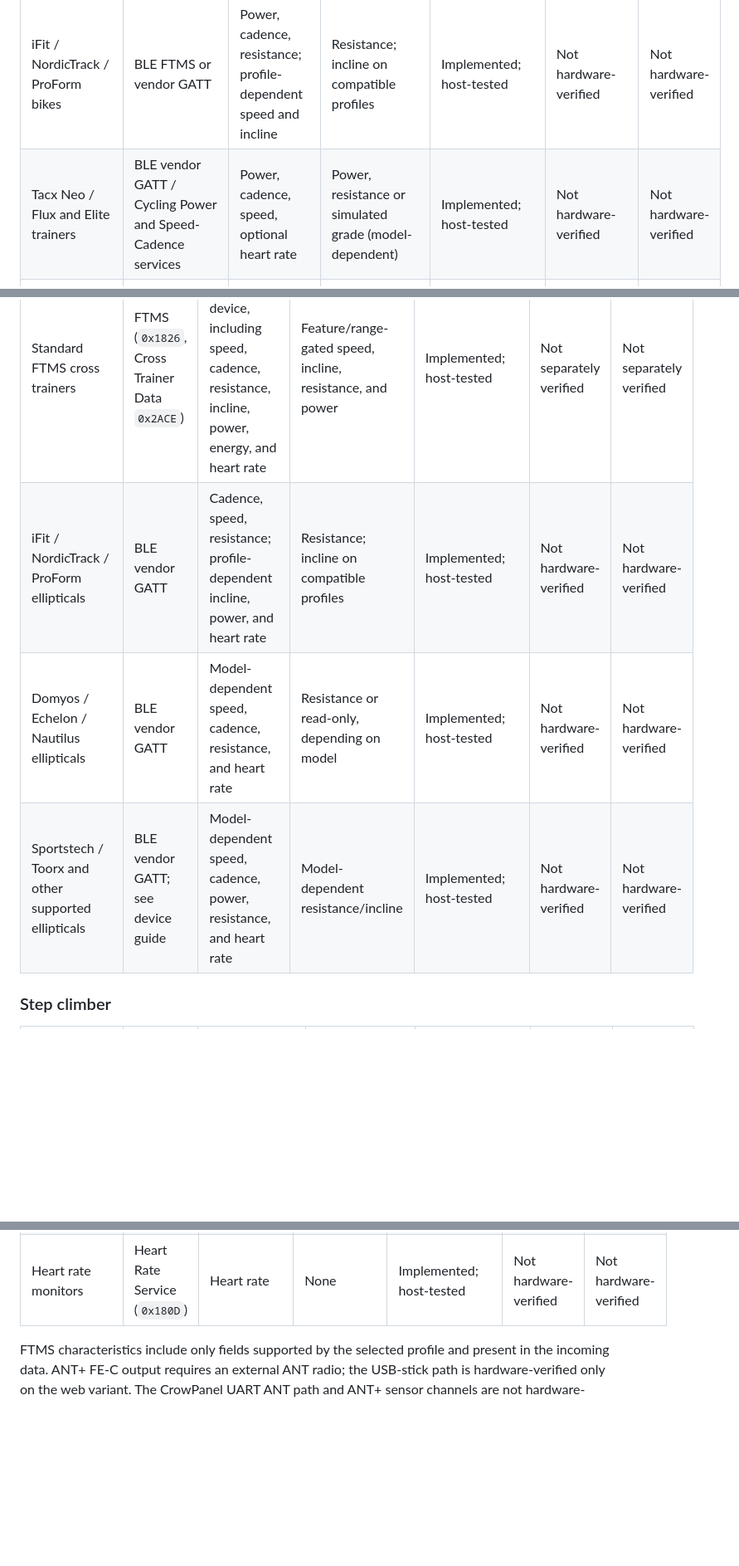
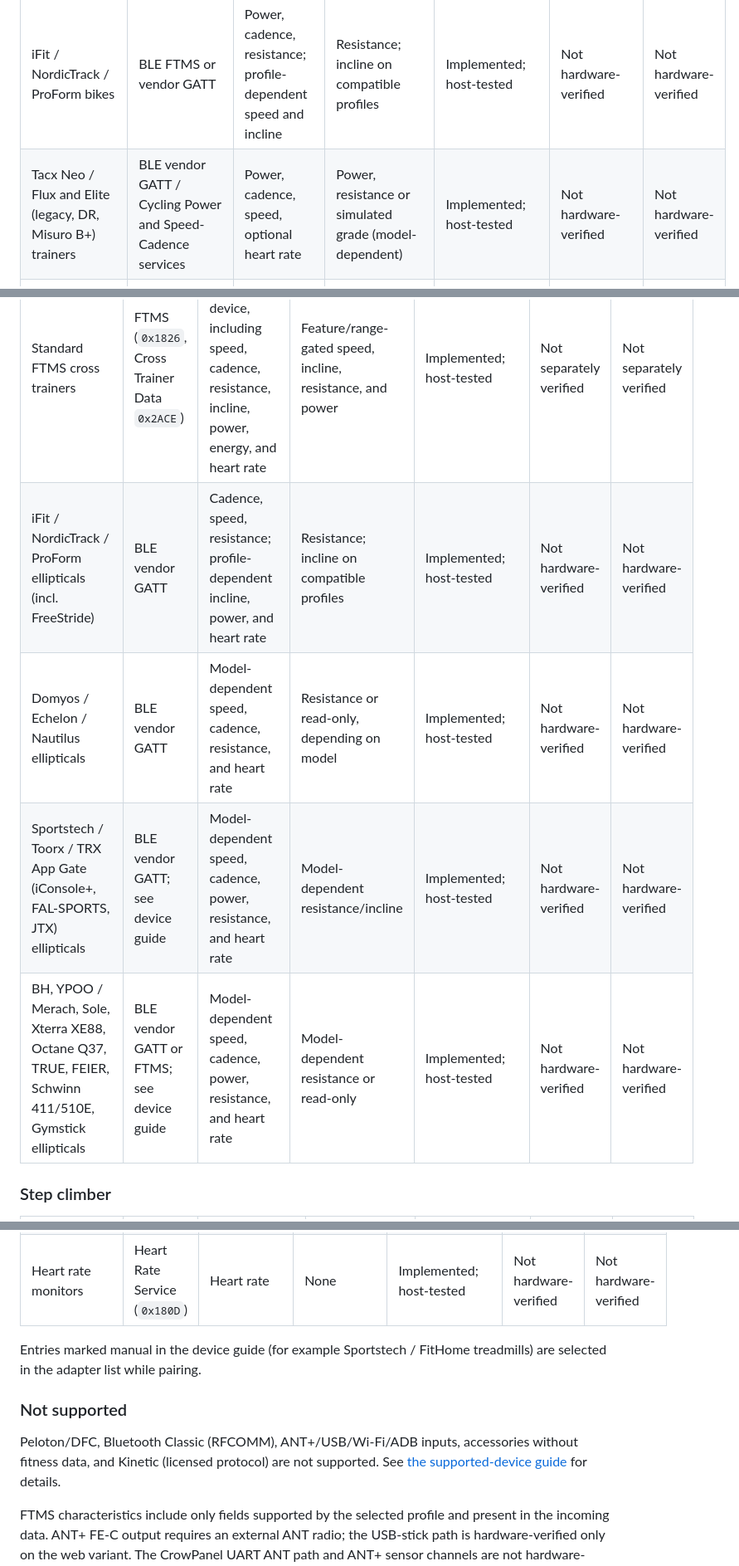
Before and after one commit to hubwerk/smartfitness-bridge, a Markdown page: README.md, 3 parts joined by grey strips. Shown at 83% size. Rendered like a GitHub page; blank space fills up the shorter version.

```diff
--- a/README.md
+++ b/README.md
@@ -104,5 +104,5 @@ that input profile, not just a successful host test.
 | Schwinn IC4/IC8 and matching Bowflex bikes | BLE FTMS data | Bike data as reported, including speed, cadence, power, and heart rate | None (read-only) | Implemented; host-tested | Not hardware-verified | Not hardware-verified |
 | Yesoul bikes | BLE advertisement / vendor data | Cadence, power, resistance; speed derived from cadence | None | Implemented; host-tested | Not hardware-verified | Not hardware-verified |
 | iFit / NordicTrack / ProForm bikes | BLE FTMS or vendor GATT | Power, cadence, resistance; profile-dependent speed and incline | Resistance; incline on compatible profiles | Implemented; host-tested | Not hardware-verified | Not hardware-verified |
-| Tacx Neo / Flux and Elite trainers | BLE vendor GATT / Cycling Power and Speed-Cadence services | Power, cadence, speed, optional heart rate | Power, resistance or simulated grade (model-dependent) | Implemented; host-tested | Not hardware-verified | Not hardware-verified |
+| Tacx Neo / Flux and Elite (legacy, DR, Misuro B+) trainers | BLE vendor GATT / Cycling Power and Speed-Cadence services | Power, cadence, speed, optional heart rate | Power, resistance or simulated grade (model-dependent) | Implemented; host-tested | Not hardware-verified | Not hardware-verified |
 | Wahoo KICKR legacy trainers | BLE Cycling Power / Speed-Cadence and vendor GATT | Power, cadence, speed, optional heart rate | Power, resistance, simulated grade | Implemented; host-tested | Not separately verified | Not separately verified |
@@ -126,9 +135,10 @@ that input profile, not just a successful host test.
 | Manufacturer / model | BLE protocol | Transmitted values / services | Controllable values | Implementation | FTMS output tested | ANT+ output tested |
 |---|---|---|---|---|---|---|
 | Standard FTMS cross trainers | FTMS (`0x1826`, Cross Trainer Data `0x2ACE`) | Fields sent by the device, including speed, cadence, resistance, incline, power, energy, and heart rate | Feature/range-gated speed, incline, resistance, and power | Implemented; host-tested | Not separately verified | Not separately verified |
-| iFit / NordicTrack / ProForm ellipticals | BLE vendor GATT | Cadence, speed, resistance; profile-dependent incline, power, and heart rate | Resistance; incline on compatible profiles | Implemented; host-tested | Not hardware-verified | Not hardware-verified |
+| iFit / NordicTrack / ProForm ellipticals (incl. FreeStride) | BLE vendor GATT | Cadence, speed, resistance; profile-dependent incline, power, and heart rate | Resistance; incline on compatible profiles | Implemented; host-tested | Not hardware-verified | Not hardware-verified |
 | Domyos / Echelon / Nautilus ellipticals | BLE vendor GATT | Model-dependent speed, cadence, resistance, and heart rate | Resistance or read-only, depending on model | Implemented; host-tested | Not hardware-verified | Not hardware-verified |
-| Sportstech / Toorx and other supported ellipticals | BLE vendor GATT; see device guide | Model-dependent speed, cadence, power, resistance, and heart rate | Model-dependent resistance/incline | Implemented; host-tested | Not hardware-verified | Not hardware-verified |
+| Sportstech / Toorx / TRX App Gate (iConsole+, FAL-SPORTS, JTX) ellipticals | BLE vendor GATT; see device guide | Model-dependent speed, cadence, power, resistance, and heart rate | Model-dependent resistance/incline | Implemented; host-tested | Not hardware-verified | Not hardware-verified |
+| BH, YPOO / Merach, Sole, Xterra XE88, Octane Q37, TRUE, FEIER, Schwinn 411/510E, Gymstick ellipticals | BLE vendor GATT or FTMS; see device guide | Model-dependent speed, cadence, power, resistance, and heart rate | Model-dependent resistance or read-only | Implemented; host-tested | Not hardware-verified | Not hardware-verified |
 
 ### Step climber
 
@@ -160,6 +173,15 @@ that input profile, not just a successful host test.
 | Cycling Power sensors | Cycling Power Service (`0x1818`) | Power and cadence when crank data is present | None | Implemented; host-tested | Not hardware-verified | Not hardware-verified |
 | Cycling Speed and Cadence sensors | CSC Service (`0x1816`) | Speed and cadence when wheel/crank data is present | None | Implemented; host-tested | Not hardware-verified | Not hardware-verified |
 | Heart rate monitors | Heart Rate Service (`0x180D`) | Heart rate | None | Implemented; host-tested | Not hardware-verified | Not hardware-verified |
+
+Entries marked manual in the device guide (for example Sportstech / FitHome
+treadmills) are selected in the adapter list while pairing.
+
+### Not supported
+
+Peloton/DFC, Bluetooth Classic (RFCOMM), ANT+/USB/Wi-Fi/ADB inputs, accessories
+without fitness data, and Kinetic (licensed protocol) are not supported. See
+[the supported-device guide](docs/supported-devices.md) for details.
 
 FTMS characteristics include only fields supported by the selected profile and
 present in the incoming data. ANT+ FE-C output requires an external ANT radio;
```
Also changed, not shown: other parts of README.md (+16 -4 lines).
